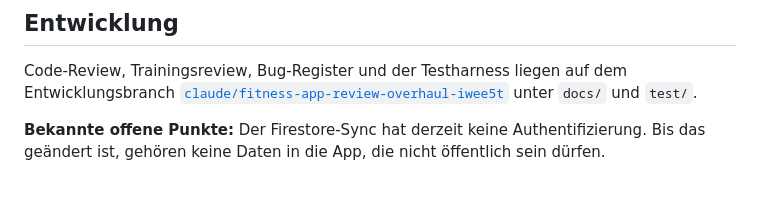
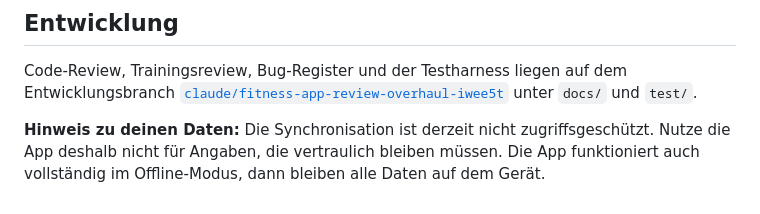
Before and after one commit to IchPutzHierNurr/pumpbrah, a Markdown page: README.md, the part around the change. Rendered like a GitHub page.

Commit message:
docs: Datenhinweis in der README auf die Nutzersicht umformulieren
Der Hinweis bleibt - wer die App benutzt, soll wissen, dass die Synchronisation
nicht zugriffsgeschützt ist, und dass der Offline-Modus eine Alternative ist.
Die technische Beschreibung des Mechanismus gehört aber nicht in die README
einer öffentlich erreichbaren App.

Co-Authored-By: Claude Opus 5 <noreply@anthropic.com>
Claude-Session: https://claude.ai/code/session_0142NncuPkueRZHZsiX5W9p8

```diff
--- a/README.md
+++ b/README.md
@@ -80,6 +80,7 @@ Entwicklungsbranch
 [`claude/fitness-app-review-overhaul-iwee5t`](https://github.com/IchPutzHierNurr/pumpbrah/tree/claude/fitness-app-review-overhaul-iwee5t)
 unter `docs/` und `test/`.
 
-**Bekannte offene Punkte:** Der Firestore-Sync hat derzeit keine
-Authentifizierung. Bis das geändert ist, gehören keine Daten in die App, die
-nicht öffentlich sein dürfen.
+**Hinweis zu deinen Daten:** Die Synchronisation ist derzeit nicht
+zugriffsgeschützt. Nutze die App deshalb nicht für Angaben, die vertraulich
+bleiben müssen. Die App funktioniert auch vollständig im Offline-Modus, dann
+bleiben alle Daten auf dem Gerät.
```
